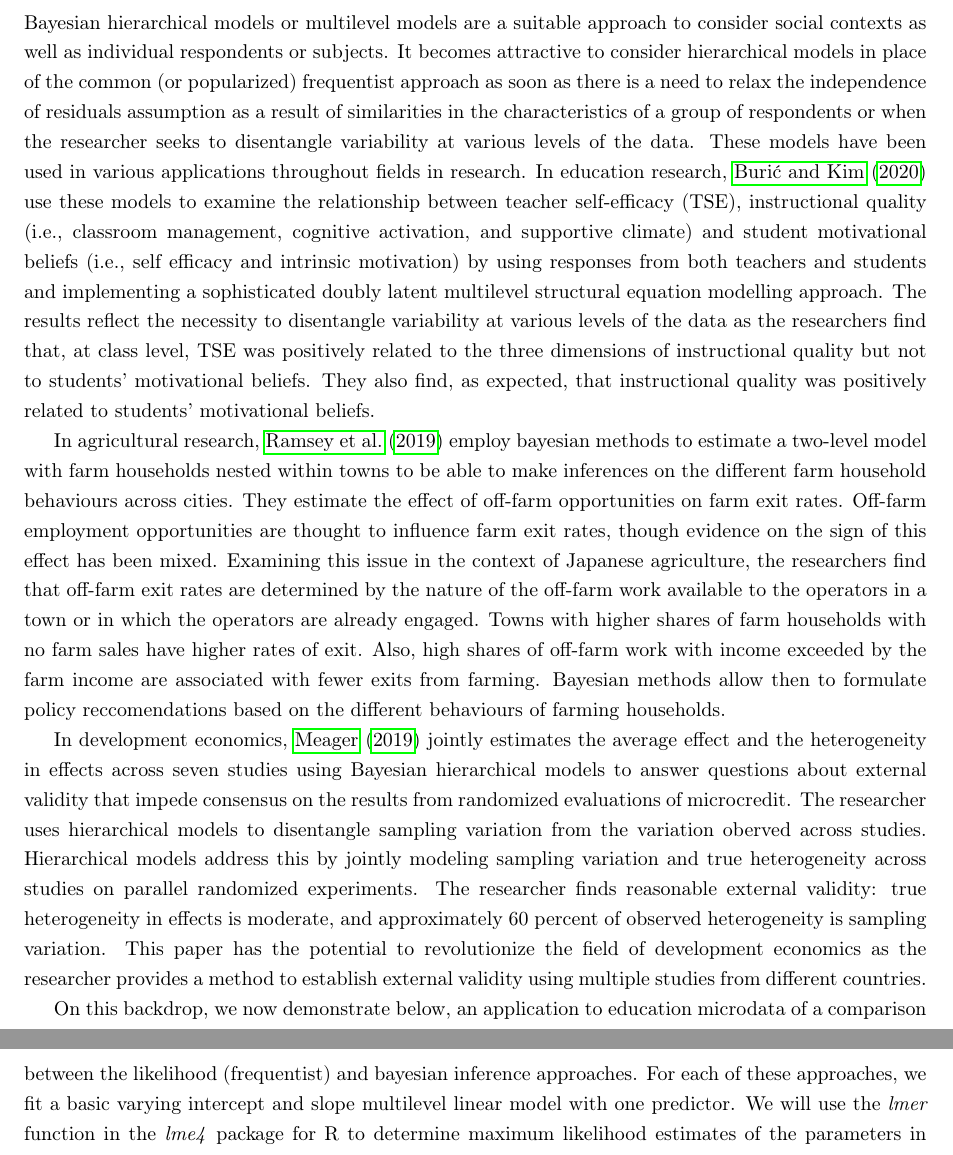
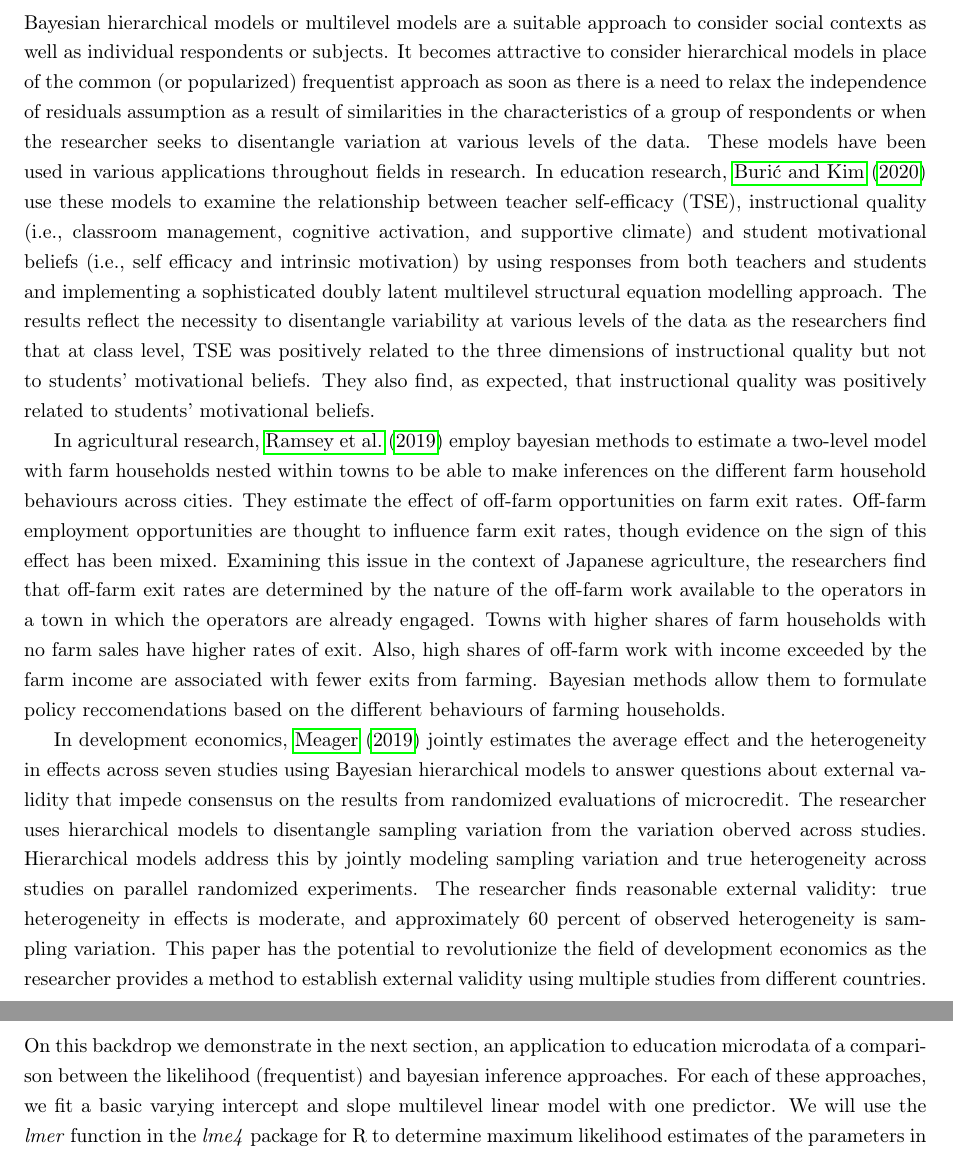
Before and after one commit to timmens/bayesian-hierarchical-models, a LaTeX paper (MANUSCRIPT/main.tex, which reads MANUSCRIPT/ch4.tex): two parts of pages 19 and 20 of 41, joined at a grey line, cut so that both start at the same text. Compiled offline with pdfLaTeX.

Commit message:
Proof read: take 6.

```diff
--- a/MANUSCRIPT/ch4.tex
+++ b/MANUSCRIPT/ch4.tex
@@ -6,15 +6,15 @@ In this section we discuss and review literature on the application of Bayesian
 
 \subsection{Literature on the application of Hierarchical Models}
 
-Bayesian hierarchical models or multilevel models are a suitable approach to consider social contexts as well as individual respondents or subjects. It becomes attractive to consider hierarchical models in place of the common (or popularized) frequentist approach as soon as there is a need to relax the independence of residuals assumption as a result of similarities in the characteristics of a group of respondents or when the researcher seeks to disentangle variability at various levels of the data. These models have been used in various applications throughout fields in research. In education research, \cite{buric2020teacher} use these models to examine the relationship between teacher self-efficacy (TSE), instructional quality (i.e., classroom management, cognitive activation, and supportive climate) and student motivational beliefs (i.e., self efficacy and intrinsic motivation) by using responses from both teachers and students and implementing a sophisticated doubly latent multilevel structural equation modelling approach. The results reflect the necessity to disentangle variability at various levels of the data as the researchers find that, at class level, TSE was positively related to the three dimensions of instructional quality but not to students' motivational beliefs. They also find, as expected, that instructional quality was positively related to students’ motivational beliefs.
+Bayesian hierarchical models or multilevel models are a suitable approach to consider social contexts as well as individual respondents or subjects. It becomes attractive to consider hierarchical models in place of the common (or popularized) frequentist approach as soon as there is a need to relax the independence of residuals assumption as a result of similarities in the characteristics of a group of respondents or when the researcher seeks to disentangle variation at various levels of the data. These models have been used in various applications throughout fields in research. In education research, \cite{buric2020teacher} use these models to examine the relationship between teacher self-efficacy (TSE), instructional quality (i.e., classroom management, cognitive activation, and supportive climate) and student motivational beliefs (i.e., self efficacy and intrinsic motivation) by using responses from both teachers and students and implementing a sophisticated doubly latent multilevel structural equation modelling approach. The results reflect the necessity to disentangle variability at various levels of the data as the researchers find that at class level, TSE was positively related to the three dimensions of instructional quality but not to students' motivational beliefs. They also find, as expected, that instructional quality was positively related to students’ motivational beliefs.
 
-In agricultural research, \cite{ ramsey2019saying} employ bayesian methods to estimate a two-level model with farm households nested within towns to be able to make inferences on the different farm household behaviours across cities. They estimate the effect of off-farm opportunities on farm exit rates.  Off-farm employment opportunities are thought to influence farm exit rates, though evidence on the sign of this effect has been mixed. Examining this issue in the context of Japanese agriculture, the researchers find that off-farm exit rates are determined by the nature of the off-farm work available to the operators in a town or in which the
-operators are already engaged. Towns with higher shares of farm households with no farm sales have higher rates of exit. Also, high shares of off-farm work with income exceeded by the farm income are associated with fewer exits from farming. Bayesian methods allow then to formulate policy reccomendations based on the different behaviours of farming households.
+In agricultural research, \cite{ ramsey2019saying} employ bayesian methods to estimate a two-level model with farm households nested within towns to be able to make inferences on the different farm household behaviours across cities. They estimate the effect of off-farm opportunities on farm exit rates.  Off-farm employment opportunities are thought to influence farm exit rates, though evidence on the sign of this effect has been mixed. Examining this issue in the context of Japanese agriculture, the researchers find that off-farm exit rates are determined by the nature of the off-farm work available to the operators in a town in which the operators are already engaged. Towns with higher shares of farm households with no farm sales have higher rates of exit. Also, high shares of off-farm work with income exceeded by the farm income are associated with fewer exits from farming. Bayesian methods allow them to formulate policy reccomendations based on the different behaviours of farming households.
 
 In development economics, \cite{ meager2019understanding} jointly estimates the average effect and the heterogeneity in effects across seven studies using Bayesian hierarchical models to answer questions about external validity that impede consensus on the results from randomized evaluations of microcredit. The researcher uses hierarchical models to disentangle sampling variation from the variation oberved across studies. Hierarchical models address this by jointly modeling sampling variation and true heterogeneity across studies on parallel randomized experiments.
 The researcher finds reasonable external validity: true heterogeneity in effects is moderate, and approximately 60 percent of observed heterogeneity is sampling variation. This paper has the potential to revolutionize the field of development economics as the researcher provides a method to establish external validity using multiple studies from different countries.
-
-On this backdrop, we now demonstrate below, an application to education microdata of a comparison between the likelihood (frequentist)  and bayesian inference approaches. For each of these approaches, we fit a basic varying intercept and slope multilevel linear model with one predictor. We will use the \textit{lmer} function in the \textit{lme4} package for R to determine maximum likelihood estimates of the parameters in linear mixed-effects models. For the Bayesian approach, we then the use \textit{rstanarm} package in R as well. We seek to draw comparisons between the results of both estimation techniques. We expect there to be a difference in the random effects residuals as \cite{browne2006comparison} argue that the Maximum Likelihood approach does not take into account all the uncertainty in a multilevle model.
+\newline
+\\
+On this backdrop we demonstrate in the next section, an application to education microdata of a comparison between the likelihood (frequentist)  and bayesian inference approaches. For each of these approaches, we fit a basic varying intercept and slope multilevel linear model with one predictor. We will use the \textit{lmer} function in the \textit{lme4} package for R to determine maximum likelihood estimates of the parameters in linear mixed-effects models. For the Bayesian approach, we then the use \textit{rstanarm} package in R as well. We seek to draw comparisons between the results of both estimation techniques. We expect there to be a difference in the random effects residuals as \cite{browne2006comparison} argue that the Maximum Likelihood approach does not take into account all the uncertainty in a multilevle model.
 
 
 \subsection{Frequentist and Bayesian Approaches in Practice: Application to Education Data}
```
